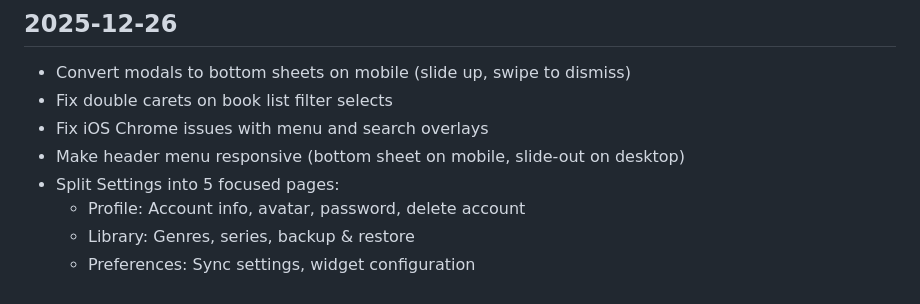
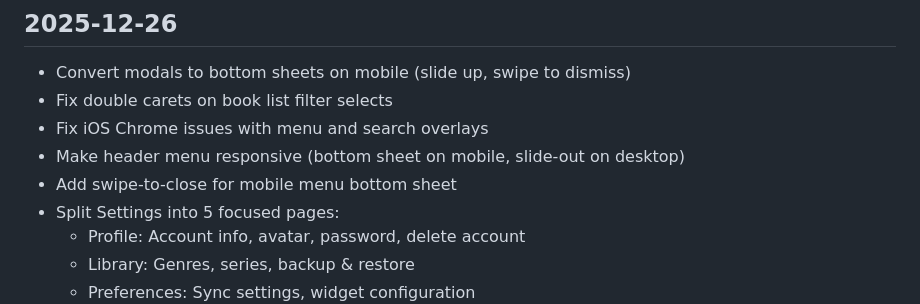
Before and after one commit to mfrench71/my-bookshelf-website, a Markdown page: CHANGELOG.md, the part around the change. GitHub-like rendering.

Commit message:
Update CHANGELOG with swipe-to-close feature

```diff
--- a/CHANGELOG.md
+++ b/CHANGELOG.md
@@ -10,6 +10,7 @@ All notable changes to MyBookShelf are documented here.
 - Fix double carets on book list filter selects
 - Fix iOS Chrome issues with menu and search overlays
 - Make header menu responsive (bottom sheet on mobile, slide-out on desktop)
+- Add swipe-to-close for mobile menu bottom sheet
 - Split Settings into 5 focused pages:
   - Profile: Account info, avatar, password, delete account
   - Library: Genres, series, backup & restore
```
